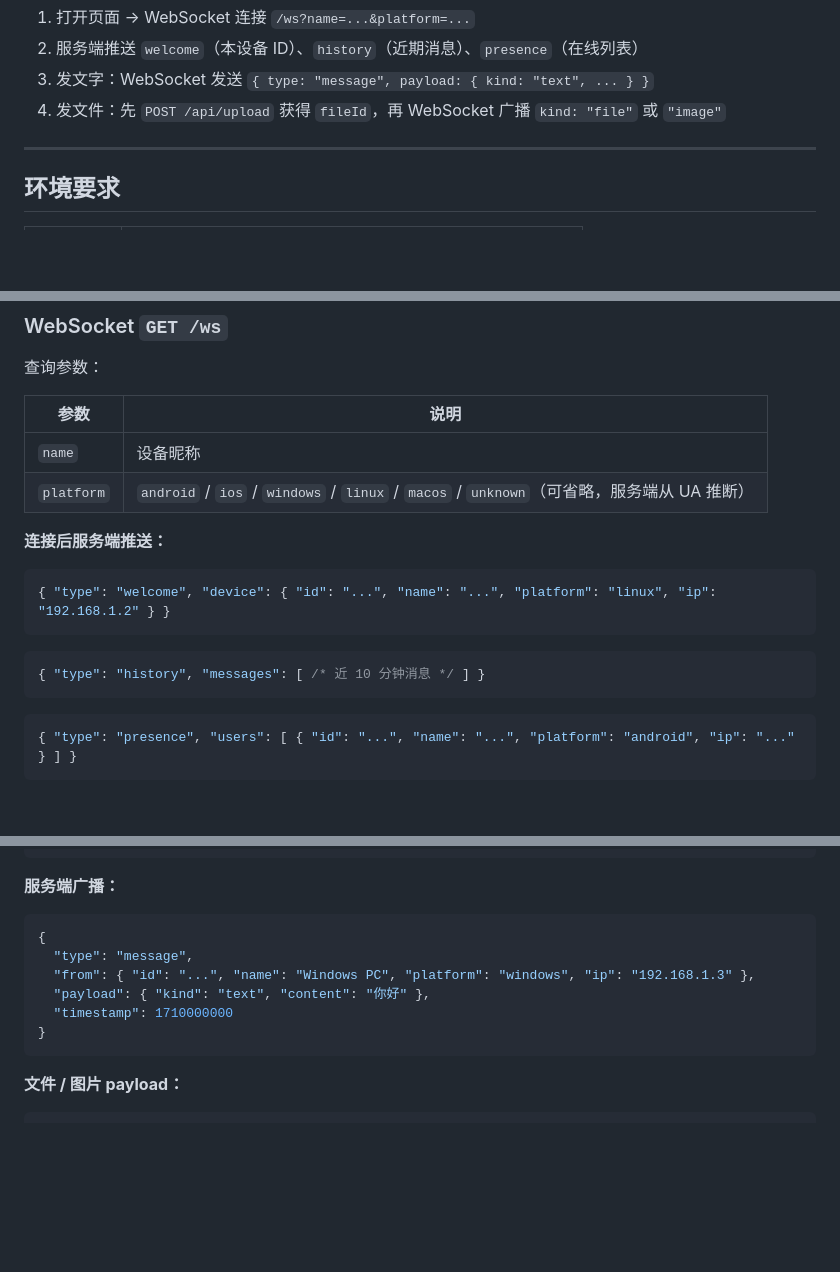
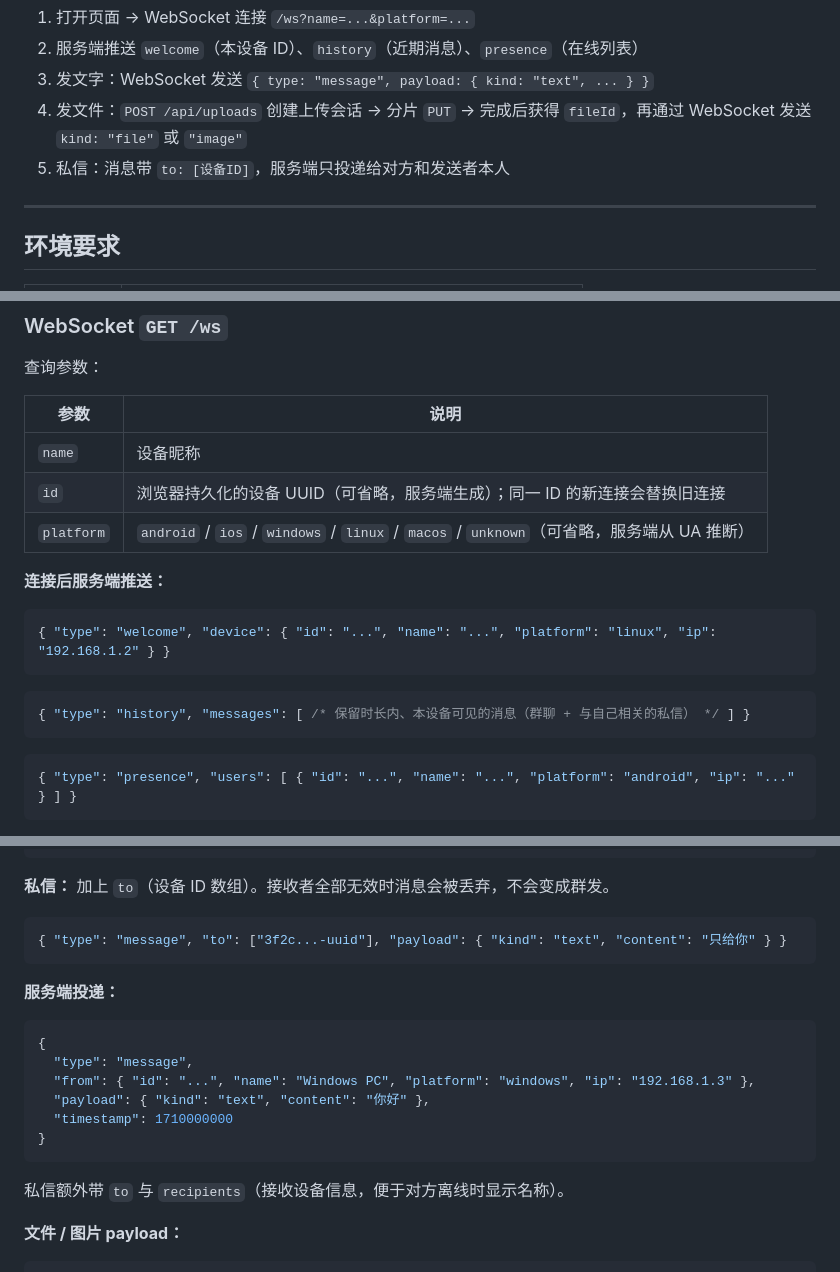
Before and after one commit to DayDaySpeed/Three-end-transmission, a Markdown page: README.md, 3 parts joined by grey strips. Rendered like a GitHub page; blank space fills up the shorter version.

````diff
--- a/README.md
+++ b/README.md
@@ -64,7 +68,8 @@ flowchart LR
 1. 打开页面 → WebSocket 连接 `/ws?name=...&platform=...`
 2. 服务端推送 `welcome`（本设备 ID）、`history`（近期消息）、`presence`（在线列表）
 3. 发文字：WebSocket 发送 `{ type: "message", payload: { kind: "text", ... } }`
-4. 发文件：先 `POST /api/upload` 获得 `fileId`，再 WebSocket 广播 `kind: "file"` 或 `"image"`
+4. 发文件：`POST /api/uploads` 创建上传会话 → 分片 `PUT` → 完成后获得 `fileId`，再通过 WebSocket 发送 `kind: "file"` 或 `"image"`
+5. 私信：消息带 `to: [设备ID]`，服务端只投递给对方和发送者本人
 
 ---
 
@@ -268,6 +288,7 @@ Three_end_transmission/
 | 参数 | 说明 |
 |------|------|
 | `name` | 设备昵称 |
+| `id` | 浏览器持久化的设备 UUID（可省略，服务端生成）；同一 ID 的新连接会替换旧连接 |
 | `platform` | `android` / `ios` / `windows` / `linux` / `macos` / `unknown`（可省略，服务端从 UA 推断） |
 
 **连接后服务端推送：**
@@ -277,7 +298,7 @@ Three_end_transmission/
 ```
 
 ```json
-{ "type": "history", "messages": [ /* 近 10 分钟消息 */ ] }
+{ "type": "history", "messages": [ /* 保留时长内、本设备可见的消息（群聊 + 与自己相关的私信） */ ] }
 ```
 
 ```json
@@ -296,7 +317,13 @@ Three_end_transmission/
 }
 ```
 
-**服务端广播：**
+**私信：** 加上 `to`（设备 ID 数组）。接收者全部无效时消息会被丢弃，不会变成群发。
+
+```json
+{ "type": "message", "to": ["3f2c...-uuid"], "payload": { "kind": "text", "content": "只给你" } }
+```
+
+**服务端投递：**
 
 ```json
 {
@@ -306,6 +333,8 @@ Three_end_transmission/
   "timestamp": 1710000000
 }
 ```
+
+私信额外带 `to` 与 `recipients`（接收设备信息，便于对方离线时显示名称）。
 
 **文件 / 图片 payload：**
 
````
Also changed, not shown: other parts of README.md (+58 -14 lines).
